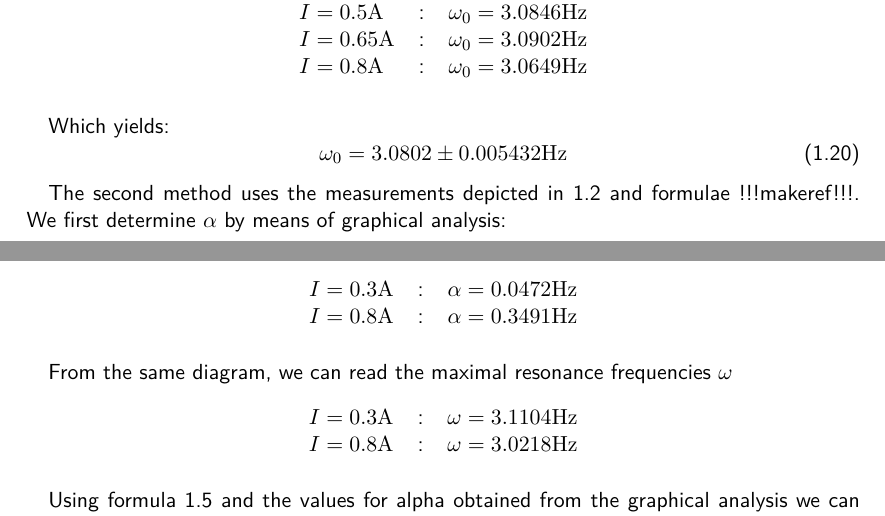
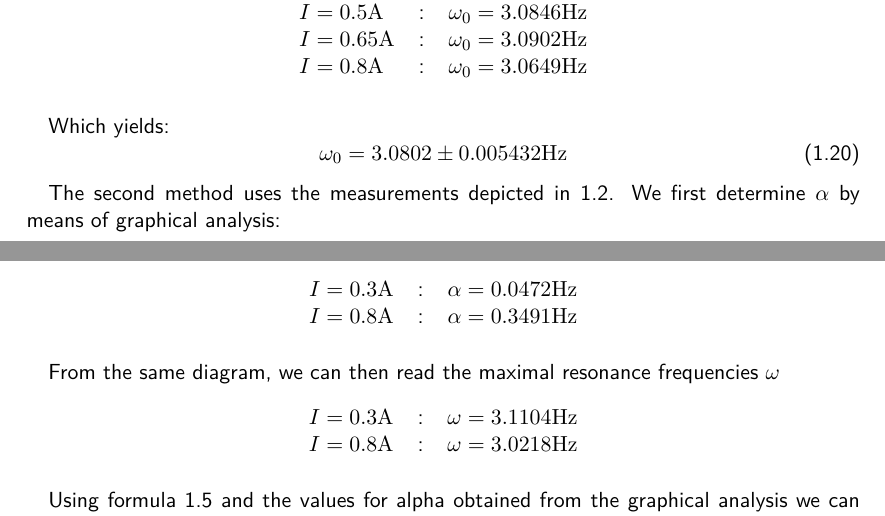
Before and after one commit to HappyEmu/physics-reports, a LaTeX thesis (exp5/report/report5.tex): two parts of pages 9 and 10 of 12, joined at a grey line, cut so that both start at the same text. Compiled offline with pdfLaTeX.

Commit message:
Moar stuff 	modified:   exp5/data/readings.ods 	modified:   exp5/report/report5.tex

```diff
--- a/exp5/report/report5.tex
+++ b/exp5/report/report5.tex
@@ -223,7 +223,7 @@ Which yields:
 \omega_0 = 3.0802 \pm 0.005432 \unit{Hz}
 \end{equation}
 
-The second method uses the measurements depicted in \ref{fig:forcedoscillation} and formulae !!!makeref!!!.
+The second method uses the measurements depicted in \ref{fig:forcedoscillation}.
 We first determine $\alpha$ by means of graphical analysis:
 
 \begin{figure}[H]
@@ -243,7 +243,7 @@ $I = 0.8 \unit{A}$ &:& $\alpha = 0.3491\unit{Hz}$
 \end{tabular}
 \end{table}
 
-From the same diagram, we can read the maximal resonance frequencies $\omega$
+From the same diagram, we can then read the maximal resonance frequencies $\omega$
 
 \begin{table}[H]
 \center
```
Also changed, not shown: 1 other file.
